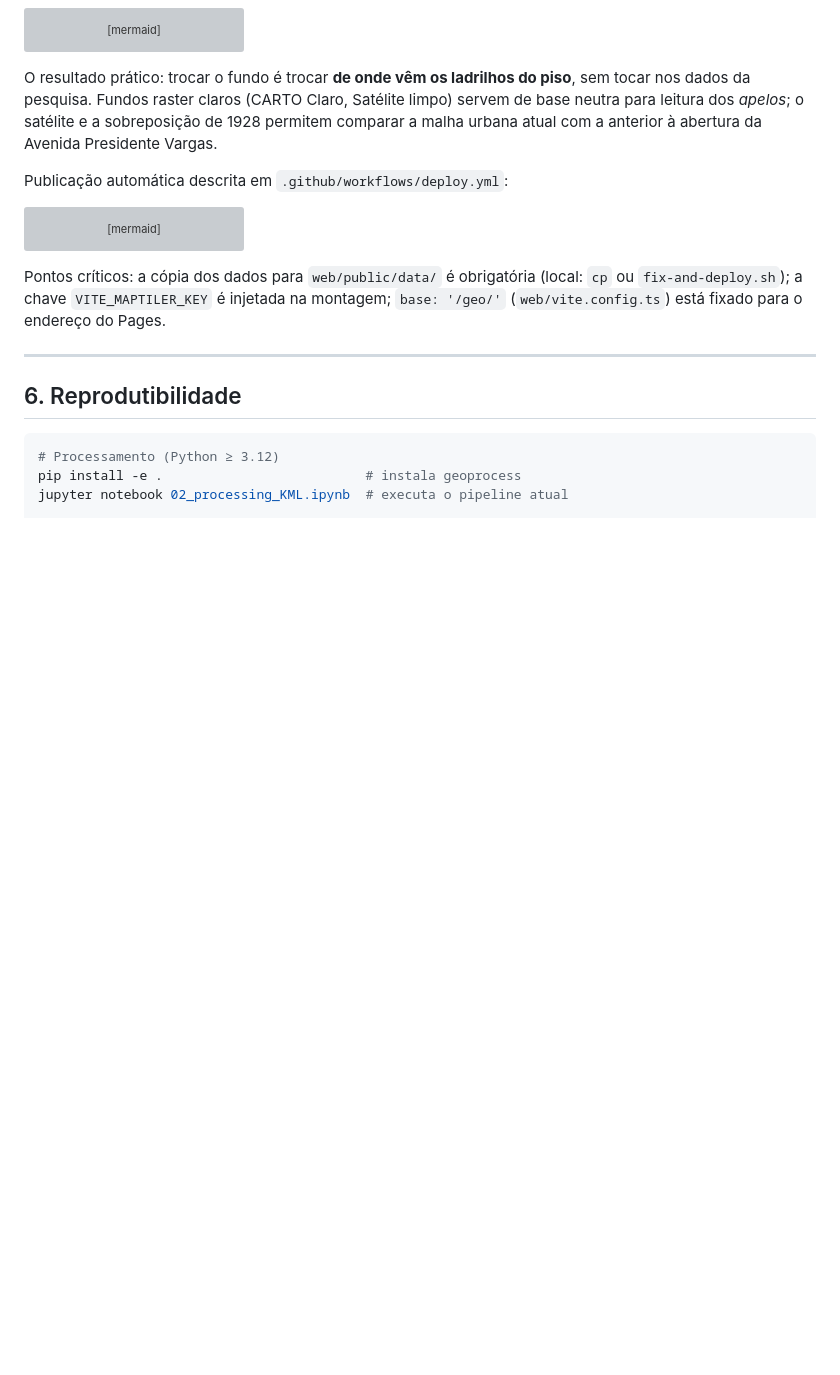
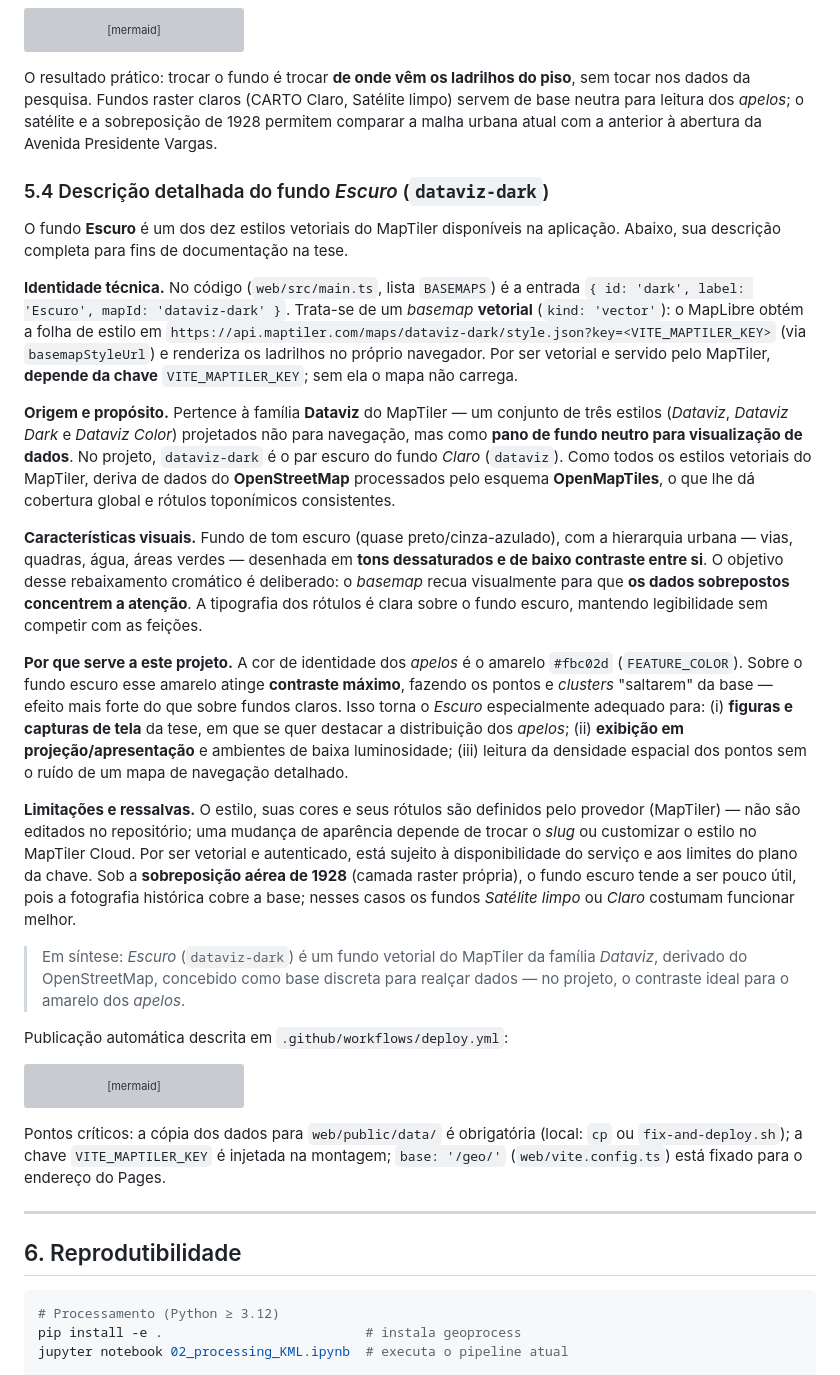
Before and after one commit to eu-cristofer/geo, a Markdown page: docs/tese/metodologia.md, the part around the change. GitHub-like rendering; blank space fills up the shorter version; grey boxes are pictures that could not be loaded.

Commit message:
feat: add detailed documentation for the 'Escuro' basemap from MapTiler

````diff
--- a/docs/tese/metodologia.md
+++ b/docs/tese/metodologia.md
@@ -255,6 +255,22 @@ sequenceDiagram
 
 O resultado prático: trocar o fundo é trocar **de onde vêm os ladrilhos do piso**, sem tocar nos dados da pesquisa. Fundos raster claros (CARTO Claro, Satélite limpo) servem de base neutra para leitura dos *apelos*; o satélite e a sobreposição de 1928 permitem comparar a malha urbana atual com a anterior à abertura da Avenida Presidente Vargas.
 
+### 5.4 Descrição detalhada do fundo *Escuro* (`dataviz-dark`)
+
+O fundo **Escuro** é um dos dez estilos vetoriais do MapTiler disponíveis na aplicação. Abaixo, sua descrição completa para fins de documentação na tese.
+
+**Identidade técnica.** No código (`web/src/main.ts`, lista `BASEMAPS`) é a entrada `{ id: 'dark', label: 'Escuro', mapId: 'dataviz-dark' }`. Trata-se de um *basemap* **vetorial** (`kind: 'vector'`): o MapLibre obtém a folha de estilo em `https://api.maptiler.com/maps/dataviz-dark/style.json?key=<VITE_MAPTILER_KEY>` (via `basemapStyleUrl`) e renderiza os ladrilhos no próprio navegador. Por ser vetorial e servido pelo MapTiler, **depende da chave** `VITE_MAPTILER_KEY`; sem ela o mapa não carrega.
+
+**Origem e propósito.** Pertence à família **Dataviz** do MapTiler — um conjunto de três estilos (*Dataviz*, *Dataviz Dark* e *Dataviz Color*) projetados não para navegação, mas como **pano de fundo neutro para visualização de dados**. No projeto, `dataviz-dark` é o par escuro do fundo *Claro* (`dataviz`). Como todos os estilos vetoriais do MapTiler, deriva de dados do **OpenStreetMap** processados pelo esquema **OpenMapTiles**, o que lhe dá cobertura global e rótulos toponímicos consistentes.
+
+**Características visuais.** Fundo de tom escuro (quase preto/cinza-azulado), com a hierarquia urbana — vias, quadras, água, áreas verdes — desenhada em **tons dessaturados e de baixo contraste entre si**. O objetivo desse rebaixamento cromático é deliberado: o *basemap* recua visualmente para que **os dados sobrepostos concentrem a atenção**. A tipografia dos rótulos é clara sobre o fundo escuro, mantendo legibilidade sem competir com as feições.
+
+**Por que serve a este projeto.** A cor de identidade dos *apelos* é o amarelo `#fbc02d` (`FEATURE_COLOR`). Sobre o fundo escuro esse amarelo atinge **contraste máximo**, fazendo os pontos e *clusters* "saltarem" da base — efeito mais forte do que sobre fundos claros. Isso torna o *Escuro* especialmente adequado para: (i) **figuras e capturas de tela** da tese, em que se quer destacar a distribuição dos *apelos*; (ii) **exibição em projeção/apresentação** e ambientes de baixa luminosidade; (iii) leitura da densidade espacial dos pontos sem o ruído de um mapa de navegação detalhado.
+
+**Limitações e ressalvas.** O estilo, suas cores e seus rótulos são definidos pelo provedor (MapTiler) — não são editados no repositório; uma mudança de aparência depende de trocar o *slug* ou customizar o estilo no MapTiler Cloud. Por ser vetorial e autenticado, está sujeito à disponibilidade do serviço e aos limites do plano da chave. Sob a **sobreposição aérea de 1928** (camada raster própria), o fundo escuro tende a ser pouco útil, pois a fotografia histórica cobre a base; nesses casos os fundos *Satélite limpo* ou *Claro* costumam funcionar melhor.
+
+> Em síntese: *Escuro* (`dataviz-dark`) é um fundo vetorial do MapTiler da família *Dataviz*, derivado do OpenStreetMap, concebido como base discreta para realçar dados — no projeto, o contraste ideal para o amarelo dos *apelos*.
+
 Publicação automática descrita em `.github/workflows/deploy.yml`:
 
 ```mermaid
````
